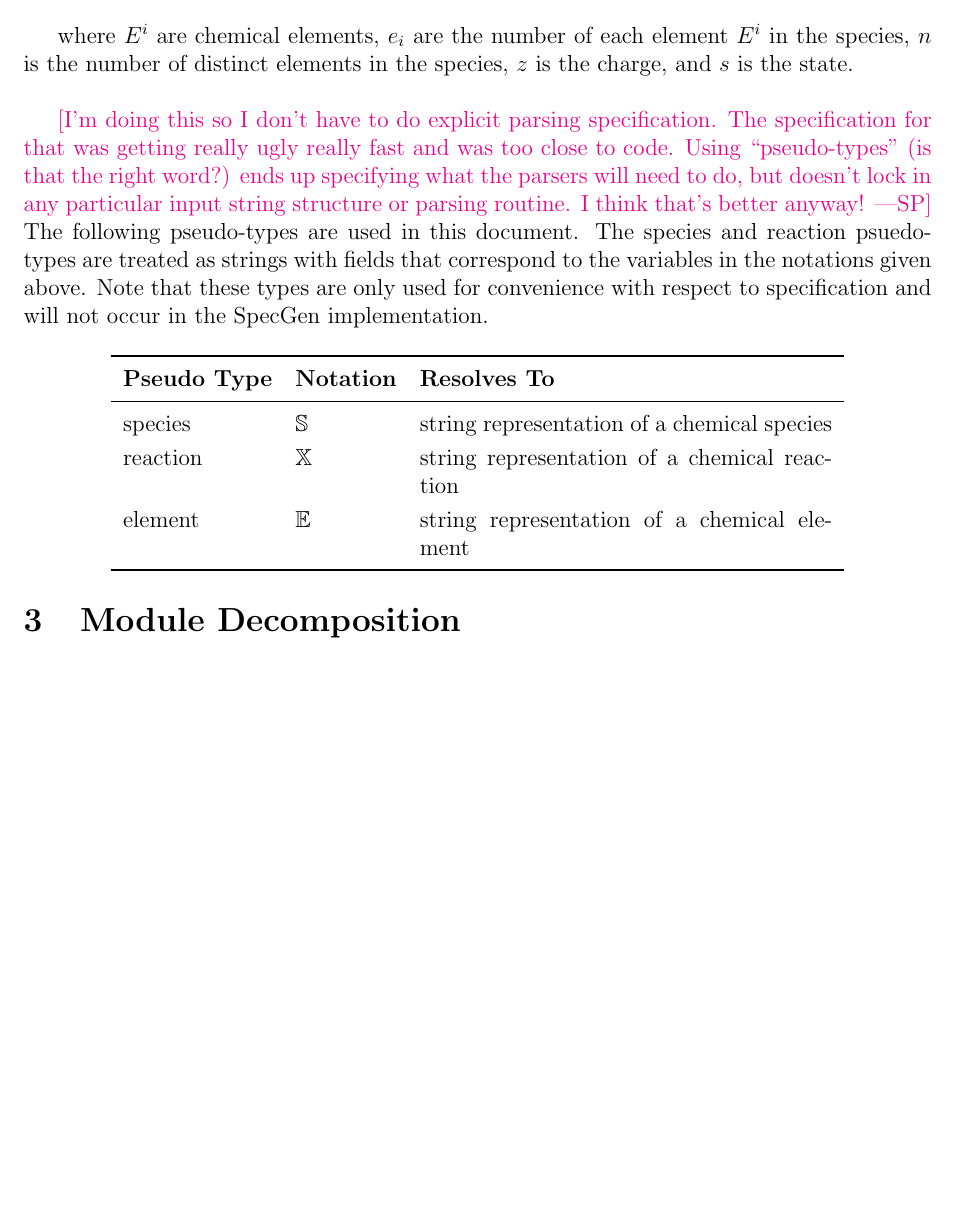
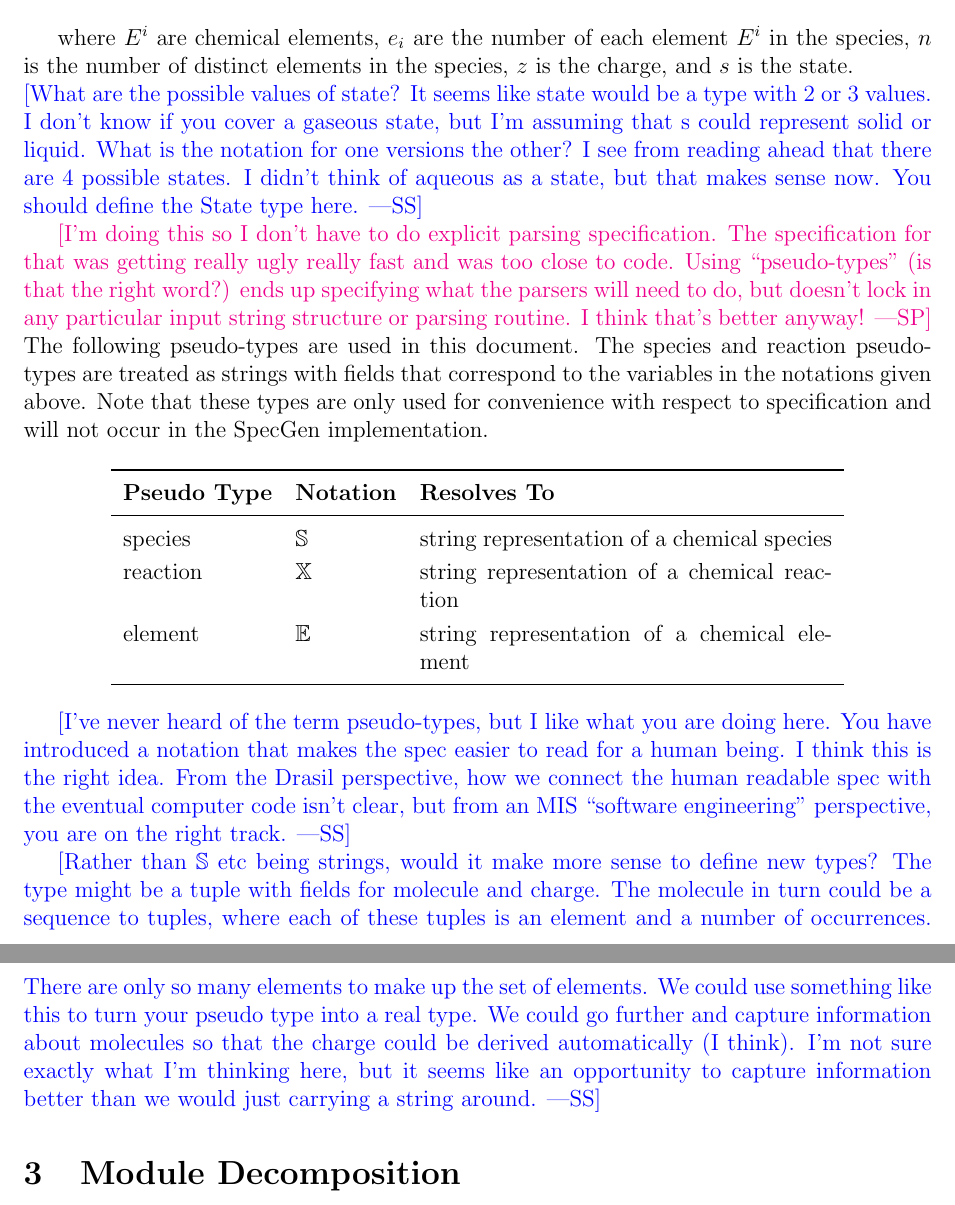
Before and after one commit to palmerst/cas741_sp, a LaTeX document (Doc/Design/MIS/MIS.tex): part of page 8 of 23 before the commit and two parts of pages 8 and 9 of 24 after it, the two joined at a grey line, cut so that both start at the same text, the shorter picture padded with empty space. Compiled offline with pdfLaTeX.

Commit message:
Comments on MIS

```diff
--- a/Doc/Design/MIS/MIS.tex
+++ b/Doc/Design/MIS/MIS.tex
@@ -154,9 +156,14 @@ Chemical species:\\
 
 ${{E}^1_{e1}}\cdots{{E}^n_{en}}^{z}_{(s)}$\\
 
-where $E^i$ are chemical elements, $e_i$ are the number of each element
-$E^i$ in the species, $n$ is the number of distinct elements in the species,
-$z$ is the charge, and $s$ is the state.\\
+where $E^i$ are chemical elements, $e_i$ are the number of each element $E^i$ in
+the species, $n$ is the number of distinct elements in the species, $z$ is the
+charge, and $s$ is the state.\\ \wss{What are the possible values of state?  It
+  seems like state would be a type with 2 or 3 values.  I don't know if you
+  cover a gaseous state, but I'm assuming that s could represent solid or
+  liquid.  What is the notation for one versions the other?  I see from reading
+  ahead that there are 4 possible states.  I didn't think of aqueous as a state,
+  but that makes sense now.  You should define the State type here.}
 
 \spc{I'm doing this so I don't have to do explicit parsing specification.  The specification for
 that was getting really ugly really fast and was too close to code.  Using ``pseudo-types''
@@ -165,7 +172,7 @@ ends up specifying what the parsers will need to do, but doesn't lock in any par
 string structure or parsing routine.  I think that's better anyway!}
 \noindent
 The following pseudo-types are used in this document.  The species and
-reaction psuedo-types are treated as strings with fields that correspond to the variables
+reaction pseudo-types are treated as strings with fields that correspond to the variables
 in the notations given above.  Note that these types are only used for convenience with
 respect to specification and
 will not occur in the \progname{} implementation.
@@ -184,7 +191,23 @@ element & $\mathbb{E}$ & string representation of a chemical element \\
 \end{tabular}
 \end{center}
 
+\wss{I've never heard of the term pseudo-types, but I like what you are doing
+  here.  You have introduced a notation that makes the spec easier to read for a
+  human being.  I think this is the right idea.  From the Drasil perspective,
+  how we connect the human readable spec with the eventual computer code isn't
+  clear, but from an MIS ``software engineering'' perspective, you are on the
+  right track.}
 
+\wss{Rather than $\mathbb{S}$ etc being strings, would it make more sense to
+  define new types?  The type might be a tuple with fields for molecule and
+  charge.  The molecule in turn could be a sequence  to tuples, where each of
+  these tuples is an element and a number of occurrences.  There are only so
+  many elements to make up the set of elements.  We could use something like
+  this to turn your pseudo type into a real type.  We could go further and
+  capture information about molecules so that the charge could be derived
+  automatically (I think).  I'm not sure exactly what I'm thinking here, but it
+  seems like an opportunity to capture information better than we would just
+  carrying a string around.}
 
 \section{Module Decomposition}
 
```
Also changed, not shown: Doc/Design/MIS/MIS.pdf, Doc/Design/MIS/MIS.tex (31 more changed lines).
